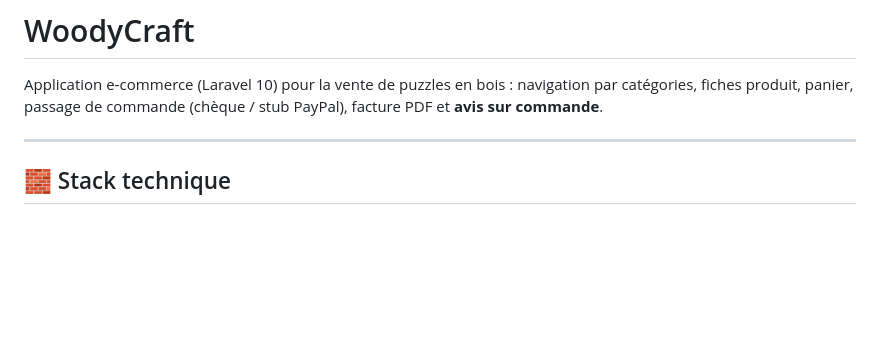
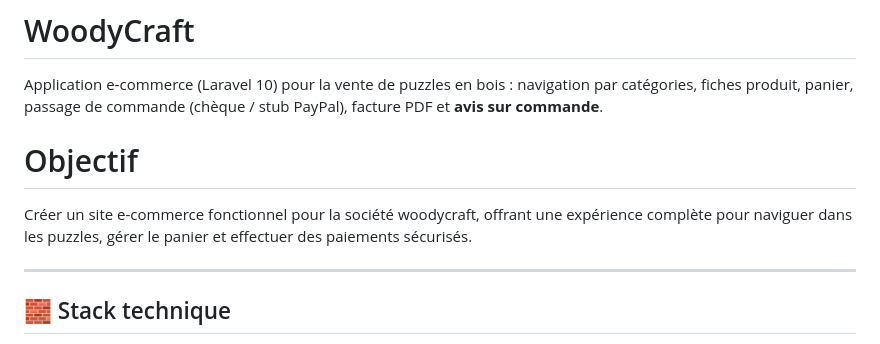
Before and after one commit to Fares685/woodycraft, a Markdown page: README.md, the part around the change. Drawn GitHub-style; blank space fills up the shorter version.

```diff
--- a/README.md
+++ b/README.md
@@ -2,6 +2,10 @@
 # WoodyCraft
 
 Application e‑commerce (Laravel 10) pour la vente de puzzles en bois : navigation par catégories, fiches produit, panier, passage de commande (chèque / stub PayPal), facture PDF et **avis sur commande**.
+
+# Objectif
+
+Créer un site e-commerce fonctionnel pour la société woodycraft, offrant une expérience complète pour naviguer dans les puzzles, gérer le panier et effectuer des paiements sécurisés.
 
 ---
 
```
